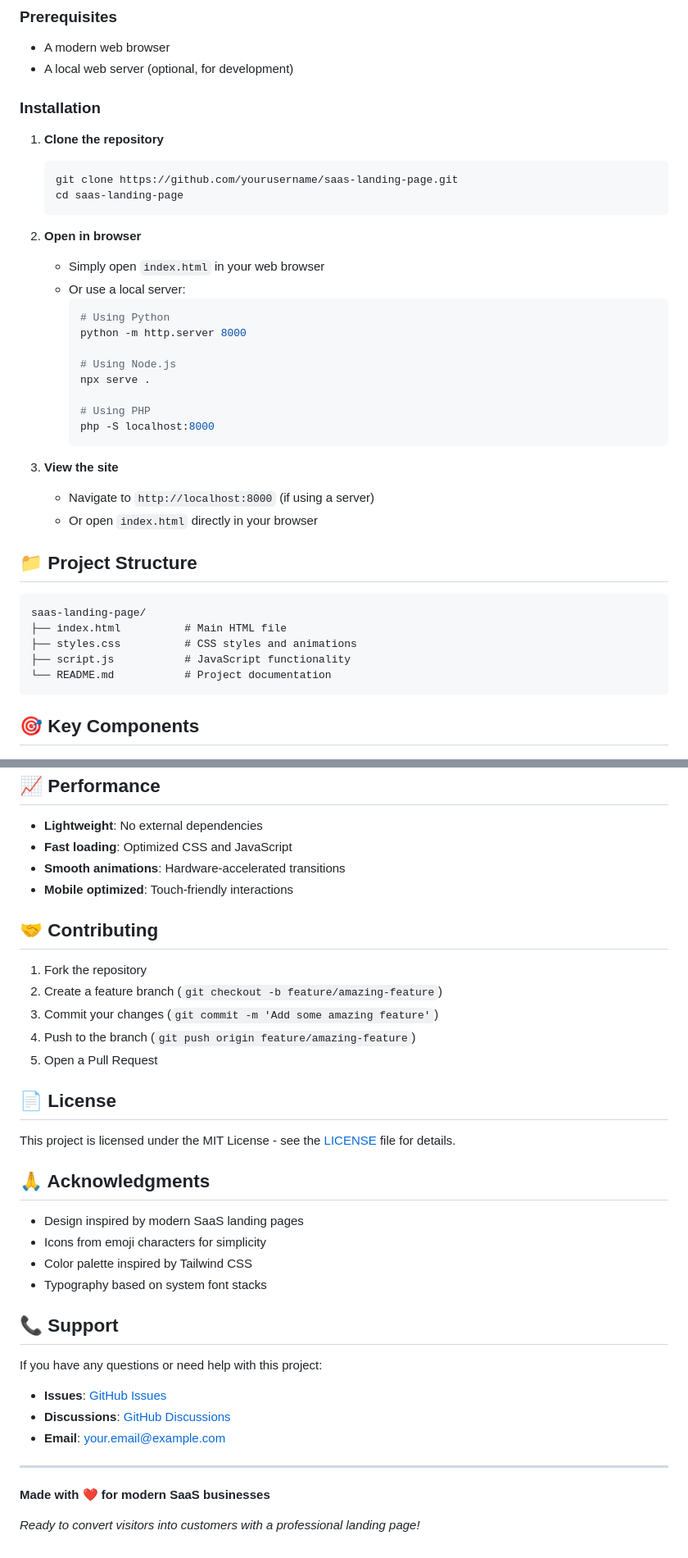
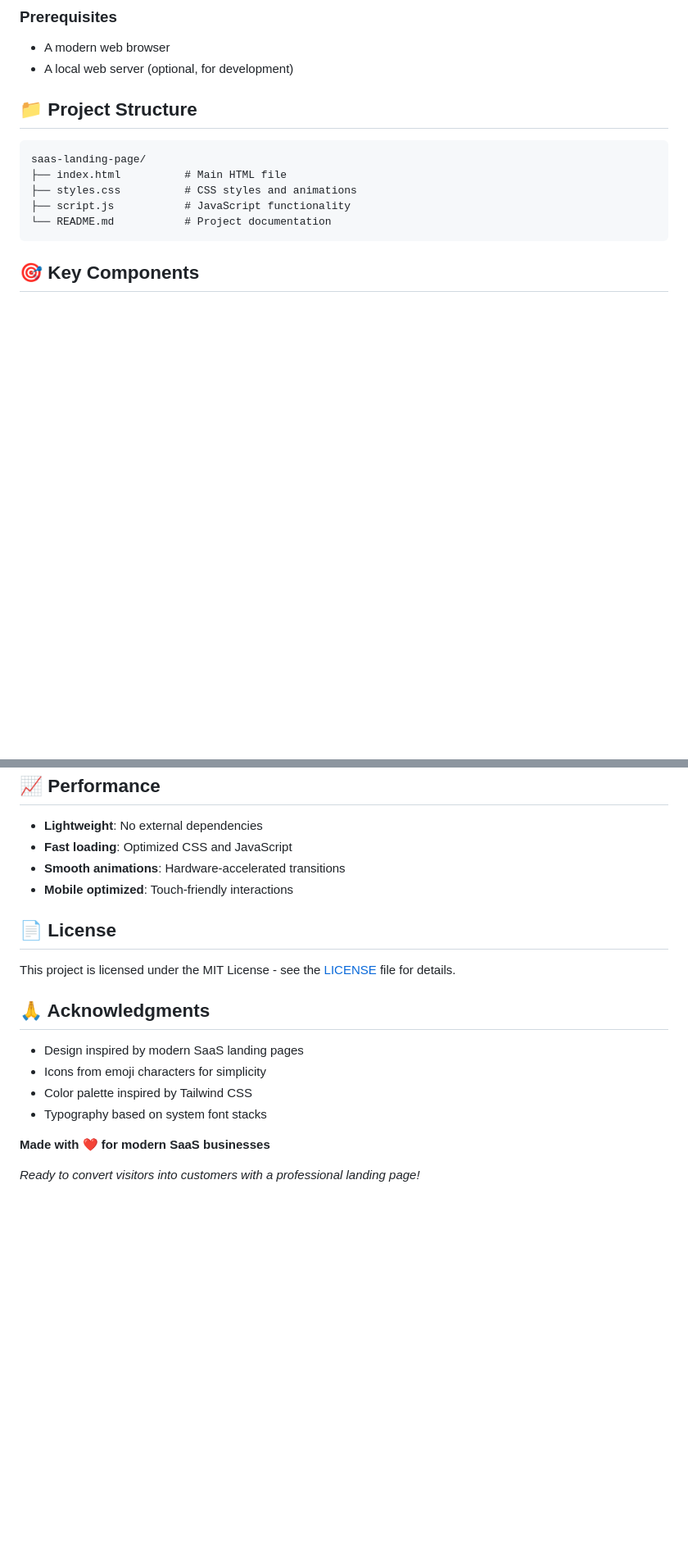
Before and after one commit to ilyaasomar/CloudFlow, a Markdown page: README.md, 2 parts joined by grey strips. Shown: that part at 82% size. Rendered like a GitHub page; blank space fills up the shorter version.

````diff
--- a/README.md
+++ b/README.md
@@ -49,32 +49,6 @@ A modern, responsive landing page for a SaaS product with an interactive pricing
 ### Prerequisites
 - A modern web browser
 - A local web server (optional, for development)
-
-### Installation
-
-1. **Clone the repository**
-   ```bash
-   git clone https://github.com/yourusername/saas-landing-page.git
-   cd saas-landing-page
-   ```
-
-2. **Open in browser**
-   - Simply open `index.html` in your web browser
-   - Or use a local server:
-     ```bash
-     # Using Python
-     python -m http.server 8000
-
-     # Using Node.js
-     npx serve .
-
-     # Using PHP
-     php -S localhost:8000
-     ```
-
-3. **View the site**
-   - Navigate to `http://localhost:8000` (if using a server)
-   - Or open `index.html` directly in your browser
 
 ## 📁 Project Structure
 
@@ -177,14 +151,6 @@ The modular JavaScript structure makes it easy to add new features:
 - **Smooth animations**: Hardware-accelerated transitions
 - **Mobile optimized**: Touch-friendly interactions
 
-## 🤝 Contributing
-
-1. Fork the repository
-2. Create a feature branch (`git checkout -b feature/amazing-feature`)
-3. Commit your changes (`git commit -m 'Add some amazing feature'`)
-4. Push to the branch (`git push origin feature/amazing-feature`)
-5. Open a Pull Request
-
 ## 📄 License
 
 This project is licensed under the MIT License - see the [LICENSE](LICENSE) file for details.
@@ -196,16 +162,6 @@ This project is licensed under the MIT License - see the [LICENSE](LICENSE) file
 - Color palette inspired by Tailwind CSS
 - Typography based on system font stacks
 
-## 📞 Support
-
-If you have any questions or need help with this project:
-
-- **Issues**: [GitHub Issues](https://github.com/yourusername/saas-landing-page/issues)
-- **Discussions**: [GitHub Discussions](https://github.com/yourusername/saas-landing-page/discussions)
-- **Email**: your.email@example.com
-
----
-
 **Made with ❤️ for modern SaaS businesses**
 
 *Ready to convert visitors into customers with a professional landing page!*
````
